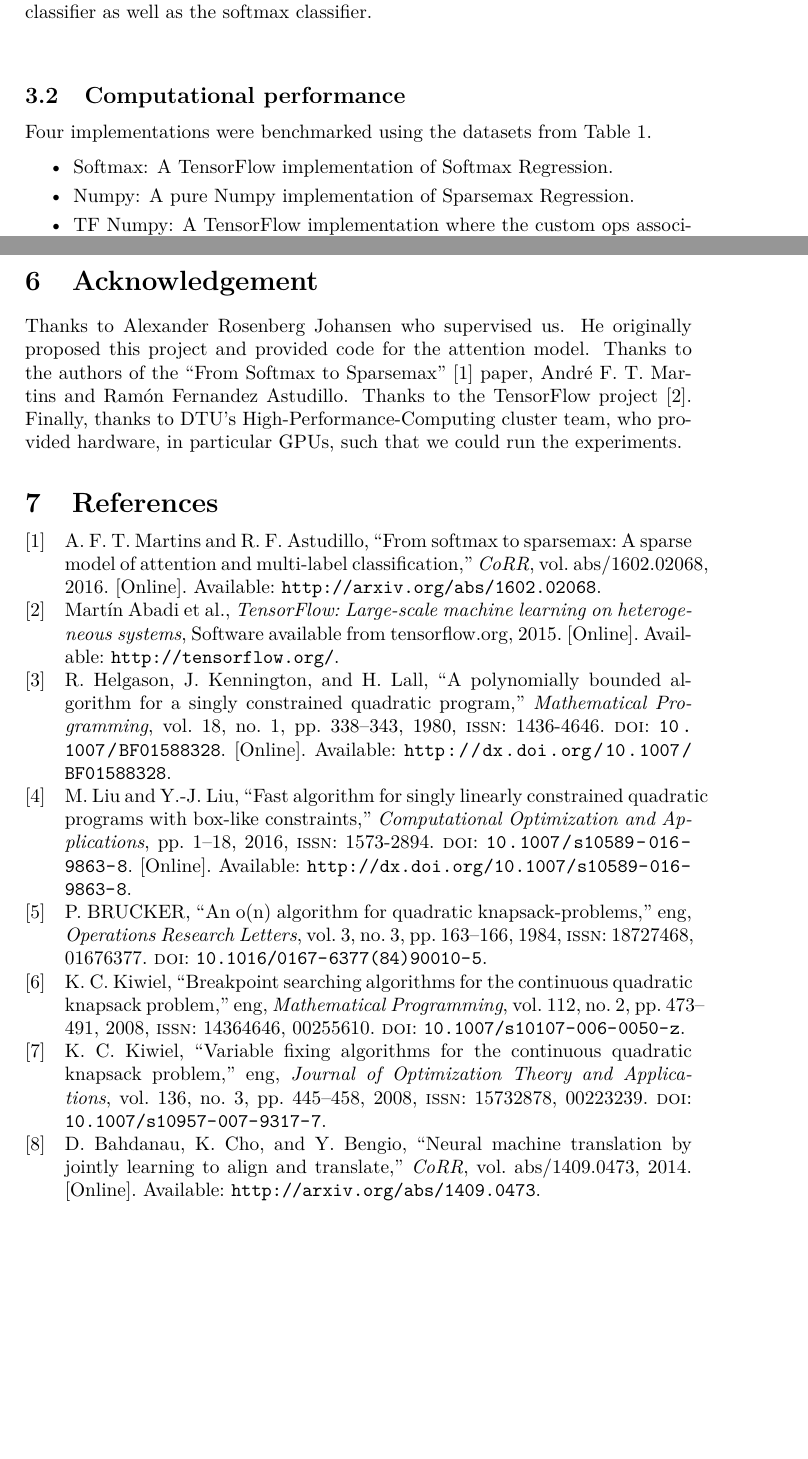
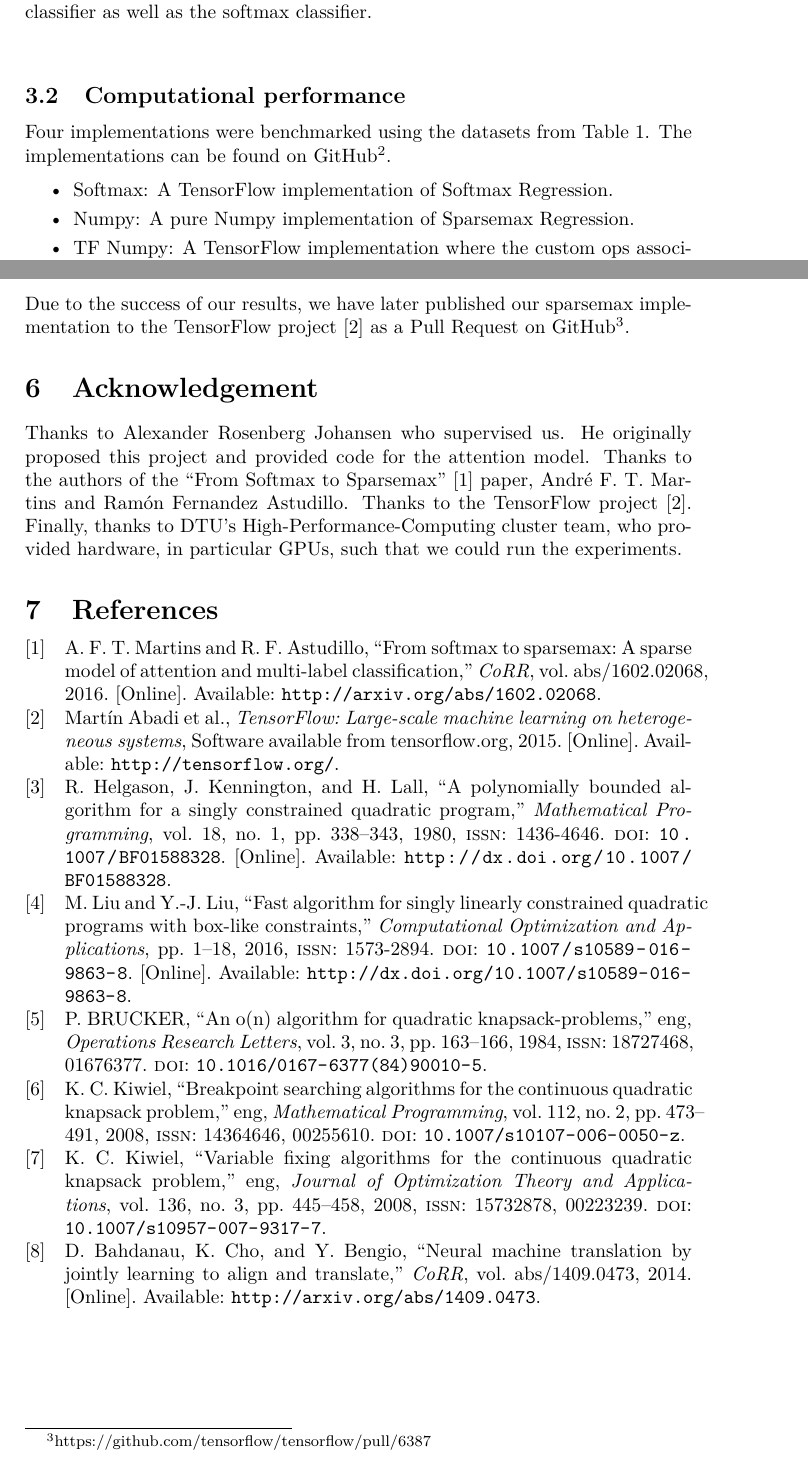
Before and after one commit to AndreasMadsen/course-02456-sparsemax, a LaTeX paper (latex/report/main.tex, which reads latex/report/conclusion.tex, latex/report/results.tex): two parts of pages 9 and 13 of 13, joined at a grey line, cut so that both start at the same text, the shorter picture padded with empty space. Compiled offline with pdfLaTeX; a LaTeX package or settings file that is missing is left out.

Commit message:
add links to project repo and pull request

```diff
--- a/latex/report/conclusion.tex
+++ b/latex/report/conclusion.tex
@@ -5,3 +5,5 @@ We have shown how to successfully implement sparsemax in TensorFlow for both the
 Using this sparsemax implementation, we have applied sparsemax to both multi-class and multi-label classification, as well as to the attention mechanism in a encoder-decoder model. Our results show that for simple classification using sparsemax performs similarly to using softmax. Only for one dataset, Iris, did we get improved results by using sparsemax. We suspect this is because Iris is a very small dataset, thus sparsemax acts as a bias towards 0 and 1, which improves the performance. This would be similar to using a prior in Bayesian statistics.
 
 In the encoder-decoder model results showed a huge performance gain by using sparsemax. For a synthetic seq2seq problem the validation accuracy went from 75\% to 98\% by using sparsemax. The attention plots also show very accurate and sparse attention weights, when using sparsemax. One initial fear was that if $\mathrm{sparsemax}(\cdot)$ produced an ``indicator'' vector for the attention weights, then the gradient would become zero and the model would be untrainable. However this did not turn out to be a problem in practice.
+
+Due to the success of our results, we have later published our sparsemax implementation to the TensorFlow project \cite{tensorflow2015-whitepaper} as a Pull Request on GitHub\footnote{https://github.com/tensorflow/tensorflow/pull/6387}.
--- a/latex/report/results.tex
+++ b/latex/report/results.tex
@@ -46,7 +46,7 @@ The JS divergence on the test set for the five datasets and the error rate for t
 \end{table*}
 
 \subsection{Computational performance}
-Four implementations were benchmarked using the datasets from Table \ref{tab:datasets}.
+Four implementations were benchmarked using the datasets from Table \ref{tab:datasets}. The implementations can be found on GitHub\footnote{https://github.com/AndreasMadsen/course-02456-sparsemax}.
 \begin{itemize}
 \setlength\itemsep{-0.3em}
 \item Softmax: A TensorFlow implementation of Softmax Regression.
```
